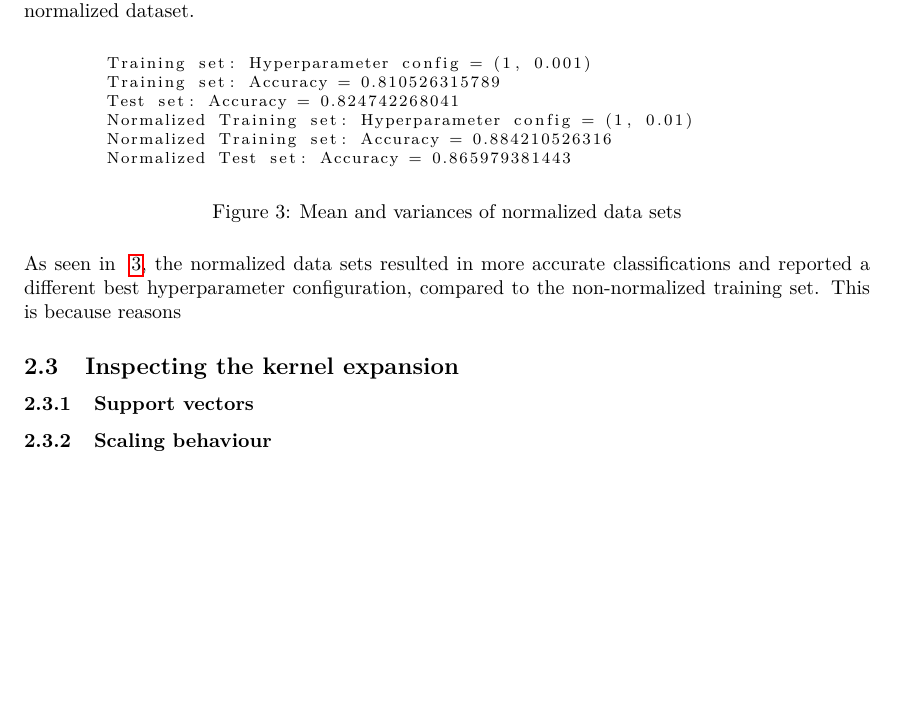
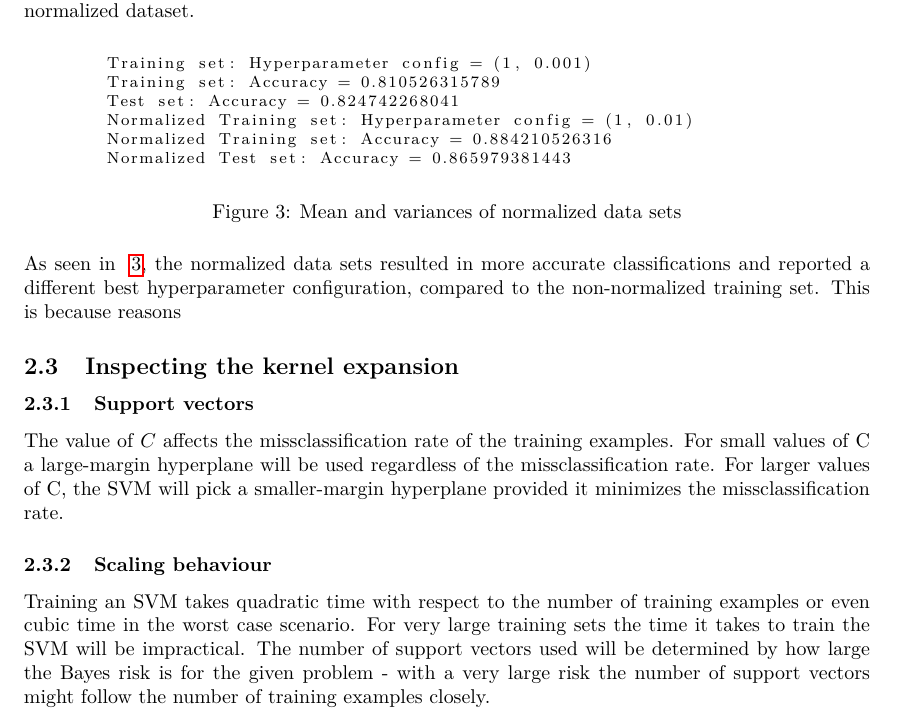
Before and after one commit to cservenka/statml, a LaTeX problem sheet (report/assignment3/statml.assignment3.tex): part of page 6 of 6, cut so that both start at the same text, the shorter picture padded with empty space. Compiled offline with pdfLaTeX.

Commit message:
Added simple answers to theory questions in III.2

```diff
--- a/report/assignment3/statml.assignment3.tex
+++ b/report/assignment3/statml.assignment3.tex
@@ -218,8 +218,11 @@ As seen in ~\ref{fig:grid_search_results}, the normalized data sets resulted in
 \subsection{Inspecting the kernel expansion}
 
 \subsubsection{Support vectors}
-% For discussion of different C choices see http://stats.stackexchange.com/questions/31066/what-is-the-influence-of-c-in-svms-with-linear-kernel
+
+The value of $C$ affects the missclassification rate of the training examples. For small values of C a large-margin hyperplane will be used regardless of the missclassification rate. For larger values of C, the SVM will pick a smaller-margin hyperplane provided it minimizes the missclassification rate.
 
 \subsubsection{Scaling behaviour}
 
+Training an SVM takes quadratic time with respect to the number of training examples or even cubic time in the worst case scenario. For very large training sets the time it takes to train the SVM will be impractical. The number of support vectors used will be determined by how large the Bayes risk is for the given problem - with a very large risk the number of support vectors might follow the number of training examples closely.
+
 \end{document}
```
